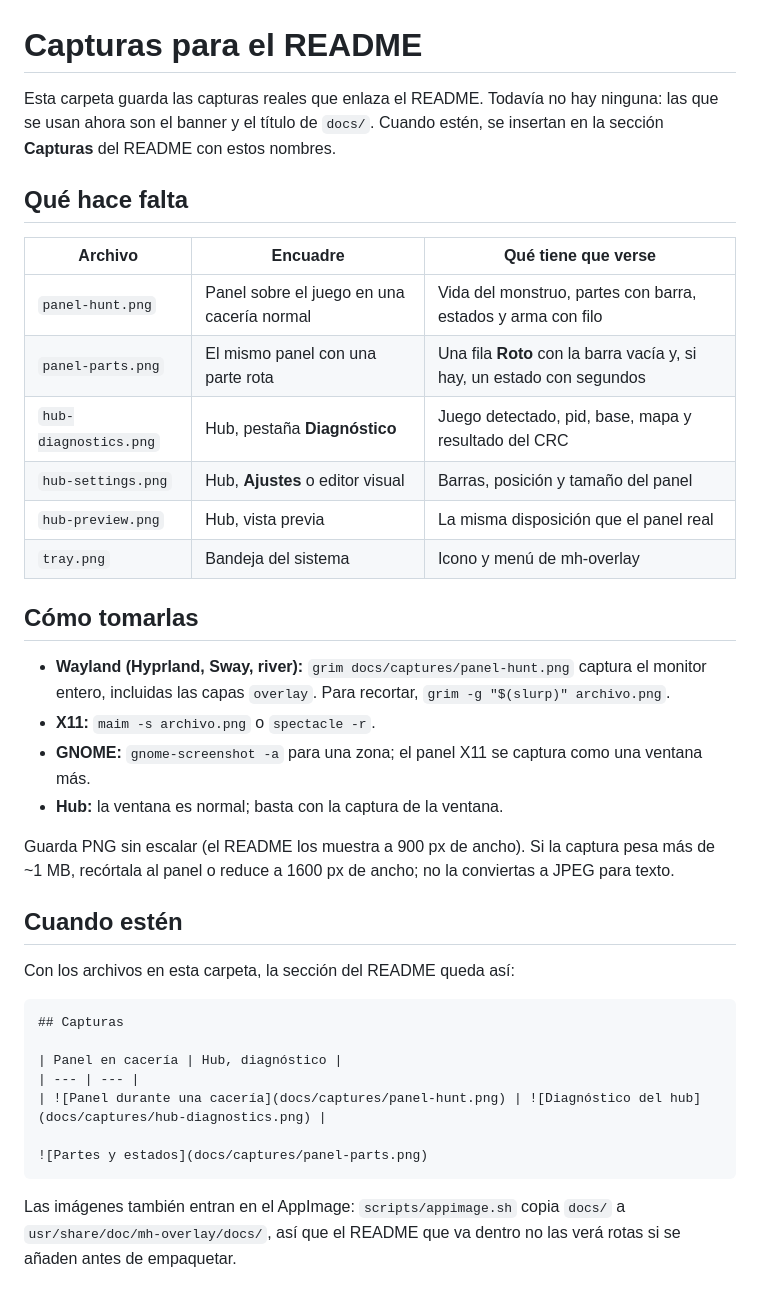
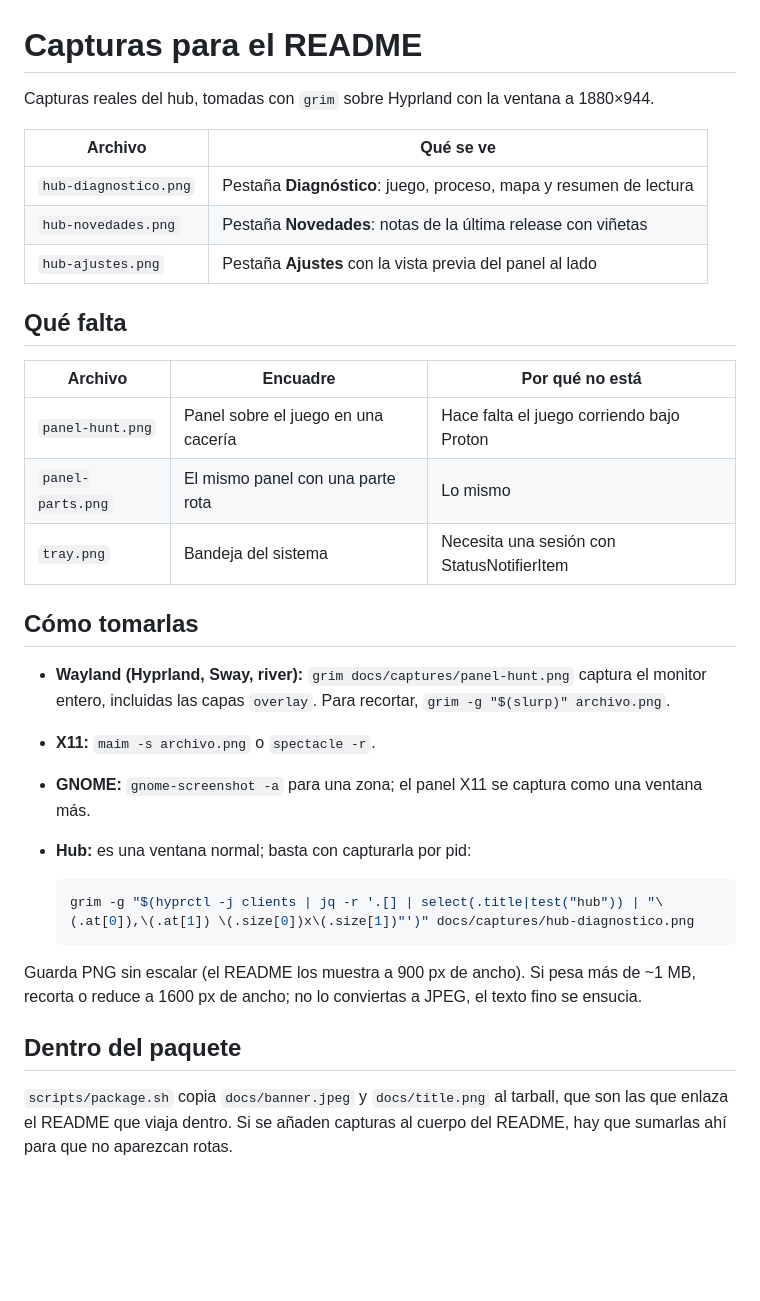
Before and after one commit to SyberFoxx/mh-overlay, a Markdown page: docs/captures/README.md, the part around the change. Rendered like a GitHub page; blank space fills up the shorter version.

````diff
--- a/docs/captures/README.md
+++ b/docs/captures/README.md
@@ -1,19 +1,20 @@
 # Capturas para el README
 
-Esta carpeta guarda las capturas reales que enlaza el README. Todavía no hay ninguna: las que
-se usan ahora son el banner y el título de `docs/`. Cuando estén, se insertan en la sección
-**Capturas** del README con estos nombres.
+Capturas reales del hub, tomadas con `grim` sobre Hyprland con la ventana a 1880×944.
 
-## Qué hace falta
+| Archivo | Qué se ve |
+| --- | --- |
+| `hub-diagnostico.png` | Pestaña **Diagnóstico**: juego, proceso, mapa y resumen de lectura |
+| `hub-novedades.png` | Pestaña **Novedades**: notas de la última release con viñetas |
+| `hub-ajustes.png` | Pestaña **Ajustes** con la vista previa del panel al lado |
 
-| Archivo | Encuadre | Qué tiene que verse |
+## Qué falta
+
+| Archivo | Encuadre | Por qué no está |
 | --- | --- | --- |
-| `panel-hunt.png` | Panel sobre el juego en una cacería normal | Vida del monstruo, partes con barra, estados y arma con filo |
-| `panel-parts.png` | El mismo panel con una parte rota | Una fila **Roto** con la barra vacía y, si hay, un estado con segundos |
-| `hub-diagnostics.png` | Hub, pestaña **Diagnóstico** | Juego detectado, pid, base, mapa y resultado del CRC |
-| `hub-settings.png` | Hub, **Ajustes** o editor visual | Barras, posición y tamaño del panel |
-| `hub-preview.png` | Hub, vista previa | La misma disposición que el panel real |
-| `tray.png` | Bandeja del sistema | Icono y menú de mh-overlay |
+| `panel-hunt.png` | Panel sobre el juego en una cacería | Hace falta el juego corriendo bajo Proton |
+| `panel-parts.png` | El mismo panel con una parte rota | Lo mismo |
+| `tray.png` | Bandeja del sistema | Necesita una sesión con StatusNotifierItem |
 
 ## Cómo tomarlas
 
@@ -21,25 +22,17 @@ se usan ahora son el banner y el título de `docs/`. Cuando estén, se insertan
   entero, incluidas las capas `overlay`. Para recortar, `grim -g "$(slurp)" archivo.png`.
 - **X11:** `maim -s archivo.png` o `spectacle -r`.
 - **GNOME:** `gnome-screenshot -a` para una zona; el panel X11 se captura como una ventana más.
-- **Hub:** la ventana es normal; basta con la captura de la ventana.
+- **Hub:** es una ventana normal; basta con capturarla por pid:
 
-Guarda PNG sin escalar (el README los muestra a 900 px de ancho). Si la captura pesa más de
-~1 MB, recórtala al panel o reduce a 1600 px de ancho; no la conviertas a JPEG para texto.
+  ```bash
+  grim -g "$(hyprctl -j clients | jq -r '.[] | select(.title|test("hub")) | "\(.at[0]),\(.at[1]) \(.size[0])x\(.size[1])"')" docs/captures/hub-diagnostico.png
+  ```
 
-## Cuando estén
+Guarda PNG sin escalar (el README los muestra a 900 px de ancho). Si pesa más de ~1 MB, recorta o
+reduce a 1600 px de ancho; no lo conviertas a JPEG, el texto fino se ensucia.
 
-Con los archivos en esta carpeta, la sección del README queda así:
+## Dentro del paquete
 
-```markdown
-## Capturas
-
-| Panel en cacería | Hub, diagnóstico |
-| --- | --- |
-| ![Panel durante una cacería](docs/captures/panel-hunt.png) | ![Diagnóstico del hub](docs/captures/hub-diagnostics.png) |
-
-![Partes y estados](docs/captures/panel-parts.png)
-```
-
-Las imágenes también entran en el AppImage: `scripts/appimage.sh` copia `docs/` a
-`usr/share/doc/mh-overlay/docs/`, así que el README que va dentro no las verá rotas si se añaden
-antes de empaquetar.
+`scripts/package.sh` copia `docs/banner.jpeg` y `docs/title.png` al tarball, que son las que
+enlaza el README que viaja dentro. Si se añaden capturas al cuerpo del README, hay que sumarlas
+ahí para que no aparezcan rotas.
````
Also changed, not shown: README.md (+13 -1 lines), docs/captures/hub-ajustes.png (added), docs/captures/hub-diagnostico.png (added), docs/captures/hub-novedades.png (added), 2 other files.
